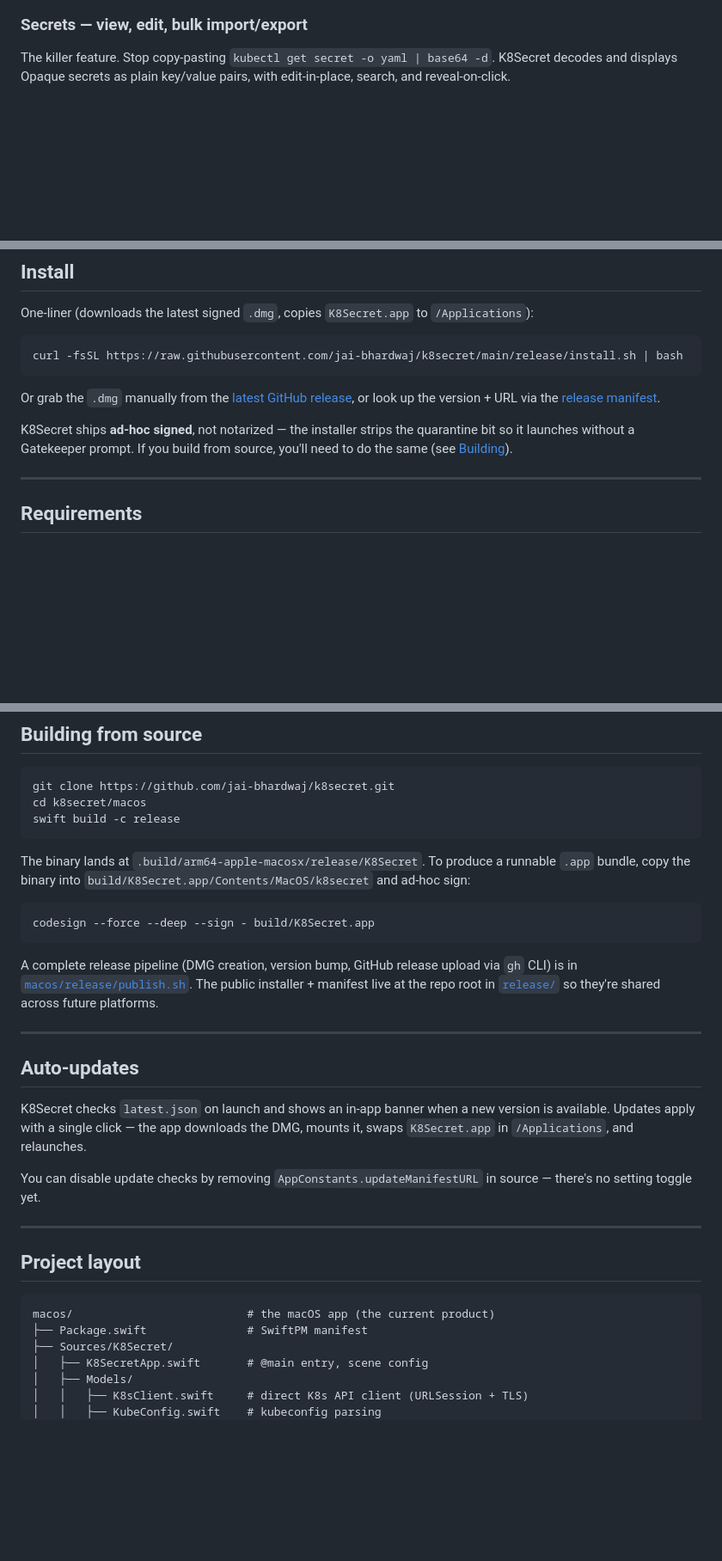
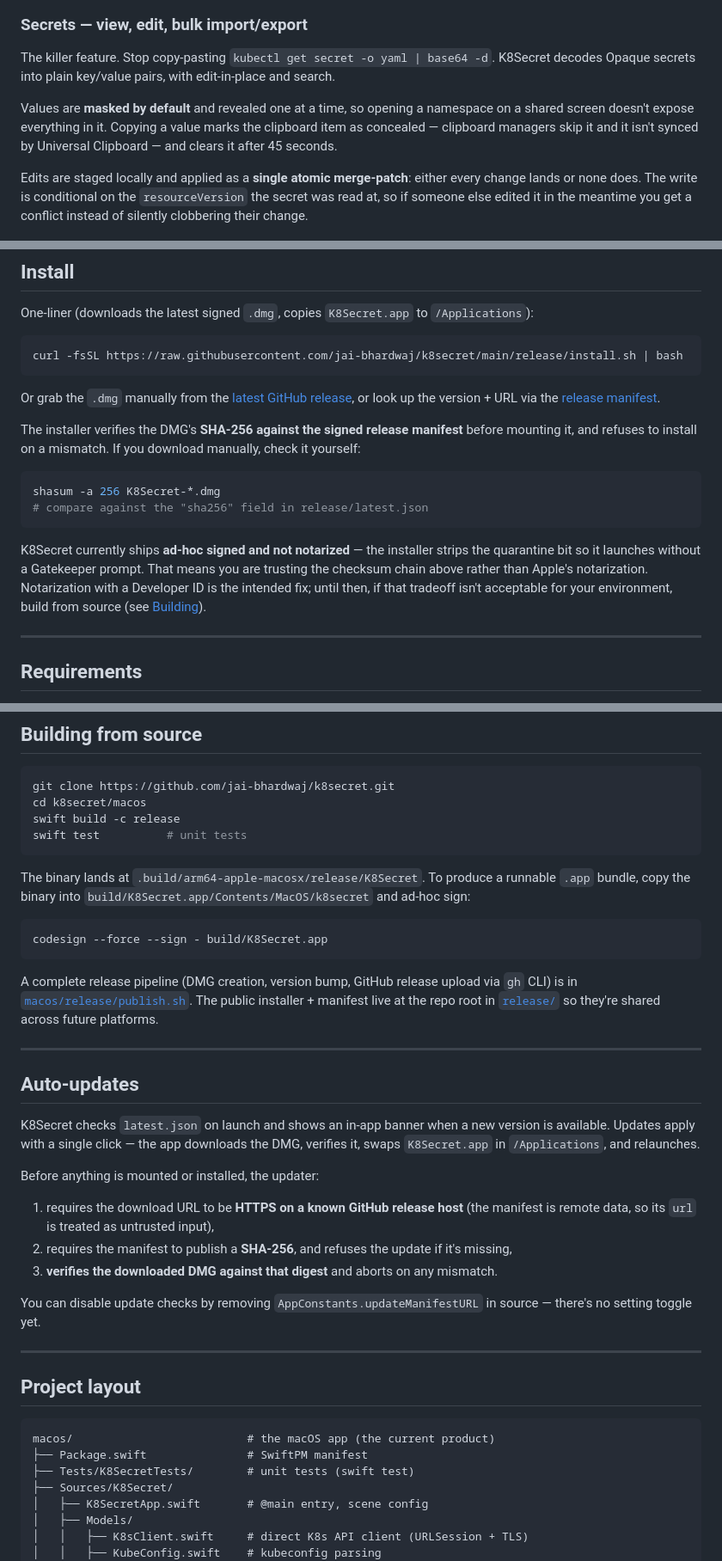
Before and after one commit to jai-bhardwaj/k8secret, a Markdown page: README.md, 3 parts joined by grey strips. Shown at 86% size. Rendered like a GitHub page; blank space fills up the shorter version.

Commit message:
docs: correct the README's security claims
The "reveal-on-click" line described behaviour that did not exist — values were
rendered in plaintext unconditionally. It is now true, so the claim stays, with
the clipboard and atomic-write behaviour described alongside it.

Adds a Security section covering what the app actually does now (TLS fails
closed, ATS on, client keys staged privately, credential plugins cached) and
names the two gaps that remain rather than leaving them implied: the app is not
notarized, and decoded secrets are ordinary Swift strings that can reach swap.

The install section previously presented "the installer strips the quarantine
bit" as a convenience. It is a real tradeoff, so it now says what the user is
trusting instead of Apple notarization, and documents how to verify the DMG
checksum by hand.

Co-Authored-By: Claude Opus 5 (1M context) <noreply@anthropic.com>

````diff
--- a/README.md
+++ b/README.md
@@ -32,7 +32,11 @@ ClusterIP, ports, selectors. Click **Port Forward** and K8Secret picks a free lo
 
 ### Secrets — view, edit, bulk import/export
 
-The killer feature. Stop copy-pasting `kubectl get secret -o yaml | base64 -d`. K8Secret decodes and displays Opaque secrets as plain key/value pairs, with edit-in-place, search, and reveal-on-click.
+The killer feature. Stop copy-pasting `kubectl get secret -o yaml | base64 -d`. K8Secret decodes Opaque secrets into plain key/value pairs, with edit-in-place and search.
+
+Values are **masked by default** and revealed one at a time, so opening a namespace on a shared screen doesn't expose everything in it. Copying a value marks the clipboard item as concealed — clipboard managers skip it and it isn't synced by Universal Clipboard — and clears it after 45 seconds.
+
+Edits are staged locally and applied as a **single atomic merge-patch**: either every change lands or none does. The write is conditional on the `resourceVersion` the secret was read at, so if someone else edited it in the meantime you get a conflict instead of silently clobbering their change.
 
 ![Secret detail](docs/screenshots/09-secret-detail.png)
 
@@ -62,7 +66,14 @@ curl -fsSL https://raw.githubusercontent.com/jai-bhardwaj/k8secret/main/release/
 
 Or grab the `.dmg` manually from the [latest GitHub release](https://github.com/jai-bhardwaj/k8secret/releases/latest), or look up the version + URL via the [release manifest](https://raw.githubusercontent.com/jai-bhardwaj/k8secret/main/release/latest.json).
 
-K8Secret ships **ad-hoc signed**, not notarized — the installer strips the quarantine bit so it launches without a Gatekeeper prompt. If you build from source, you'll need to do the same (see [Building](#building-from-source)).
+The installer verifies the DMG's **SHA-256 against the signed release manifest** before mounting it, and refuses to install on a mismatch. If you download manually, check it yourself:
+
+```bash
+shasum -a 256 K8Secret-*.dmg
+# compare against the "sha256" field in release/latest.json
+```
+
+K8Secret currently ships **ad-hoc signed and not notarized** — the installer strips the quarantine bit so it launches without a Gatekeeper prompt. That means you are trusting the checksum chain above rather than Apple's notarization. Notarization with a Developer ID is the intended fix; until then, if that tradeoff isn't acceptable for your environment, build from source (see [Building](#building-from-source)).
 
 ---
 
@@ -82,12 +93,13 @@ K8Secret reads kubeconfig directly — token auth, client certs, and `exec` cred
 git clone https://github.com/jai-bhardwaj/k8secret.git
 cd k8secret/macos
 swift build -c release
+swift test          # unit tests
 ```
 
 The binary lands at `.build/arm64-apple-macosx/release/K8Secret`. To produce a runnable `.app` bundle, copy the binary into `build/K8Secret.app/Contents/MacOS/k8secret` and ad-hoc sign:
 
 ```bash
-codesign --force --deep --sign - build/K8Secret.app
+codesign --force --sign - build/K8Secret.app
 ```
 
 A complete release pipeline (DMG creation, version bump, GitHub release upload via `gh` CLI) is in [`macos/release/publish.sh`](macos/release/publish.sh). The public installer + manifest live at the repo root in [`release/`](release/) so they're shared across future platforms.
@@ -96,7 +108,13 @@ A complete release pipeline (DMG creation, version bump, GitHub release upload v
 
 ## Auto-updates
 
-K8Secret checks `latest.json` on launch and shows an in-app banner when a new version is available. Updates apply with a single click — the app downloads the DMG, mounts it, swaps `K8Secret.app` in `/Applications`, and relaunches.
+K8Secret checks `latest.json` on launch and shows an in-app banner when a new version is available. Updates apply with a single click — the app downloads the DMG, verifies it, swaps `K8Secret.app` in `/Applications`, and relaunches.
+
+Before anything is mounted or installed, the updater:
+
+1. requires the download URL to be **HTTPS on a known GitHub release host** (the manifest is remote data, so its `url` is treated as untrusted input),
+2. requires the manifest to publish a **SHA-256**, and refuses the update if it's missing,
+3. **verifies the downloaded DMG against that digest** and aborts on any mismatch.
 
 You can disable update checks by removing `AppConstants.updateManifestURL` in source — there's no setting toggle yet.
 
@@ -107,6 +125,7 @@ You can disable update checks by removing `AppConstants.updateManifestURL` in so
 ```
 macos/                          # the macOS app (the current product)
 ├── Package.swift               # SwiftPM manifest
+├── Tests/K8SecretTests/        # unit tests (swift test)
 ├── Sources/K8Secret/
 │   ├── K8SecretApp.swift       # @main entry, scene config
 │   ├── Models/
````
Also changed, not shown: other parts of README.md (+9 -0 lines).
